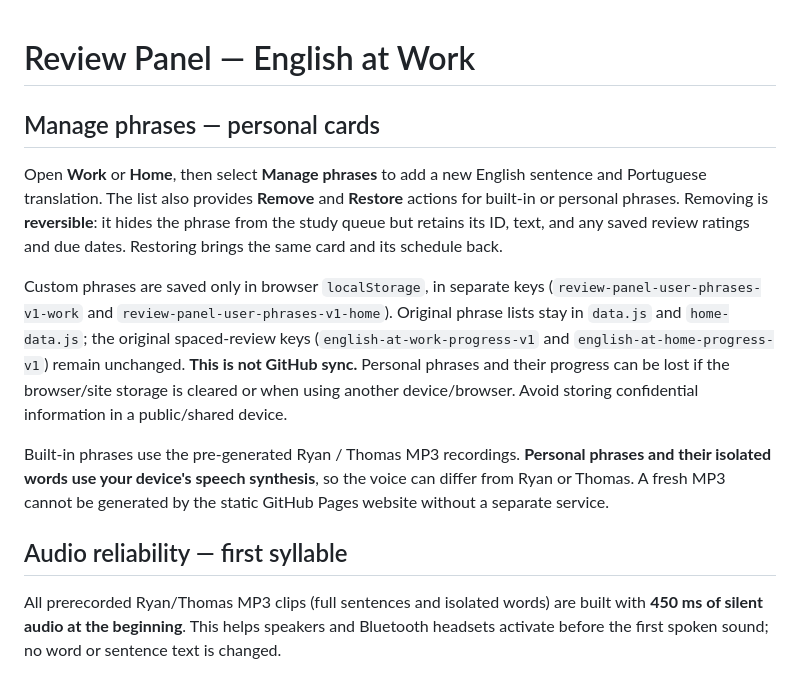
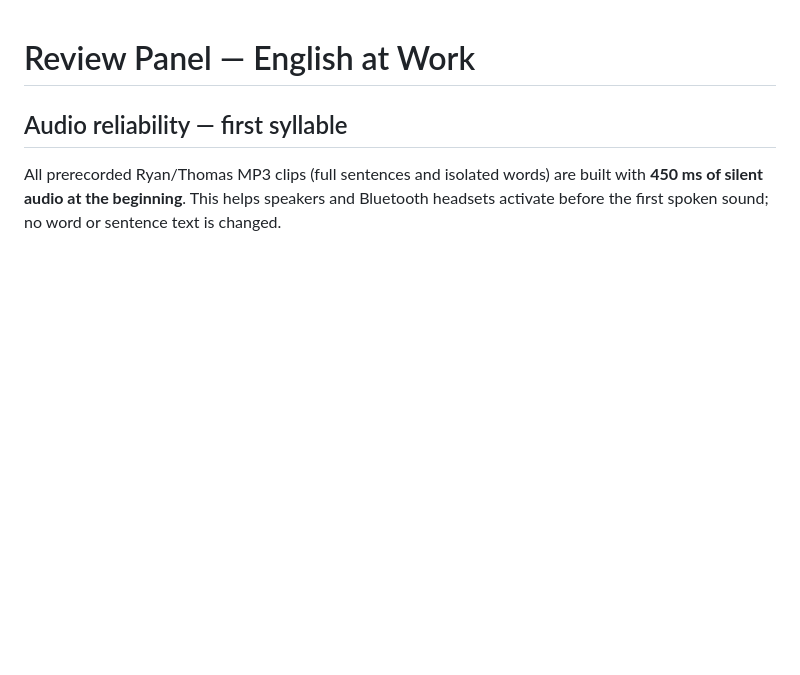
Before and after one commit to Wesley-SR/english-at-work, a Markdown page: README.md, the part around the change. GitHub-like rendering; blank space fills up the shorter version.

Commit message:
Revert phrase management from README.md without touching saved review history

```diff
--- a/README.md
+++ b/README.md
@@ -1,12 +1,4 @@
 # Review Panel — English at Work
-
-## Manage phrases — personal cards
-
-Open **Work** or **Home**, then select **Manage phrases** to add a new English sentence and Portuguese translation. The list also provides **Remove** and **Restore** actions for built-in or personal phrases. Removing is **reversible**: it hides the phrase from the study queue but retains its ID, text, and any saved review ratings and due dates. Restoring brings the same card and its schedule back.
-
-Custom phrases are saved only in browser `localStorage`, in separate keys (`review-panel-user-phrases-v1-work` and `review-panel-user-phrases-v1-home`). Original phrase lists stay in `data.js` and `home-data.js`; the original spaced-review keys (`english-at-work-progress-v1` and `english-at-home-progress-v1`) remain unchanged. **This is not GitHub sync.** Personal phrases and their progress can be lost if the browser/site storage is cleared or when using another device/browser. Avoid storing confidential information in a public/shared device.
-
-Built-in phrases use the pre-generated Ryan / Thomas MP3 recordings. **Personal phrases and their isolated words use your device's speech synthesis**, so the voice can differ from Ryan or Thomas. A fresh MP3 cannot be generated by the static GitHub Pages website without a separate service.
 
 ## Audio reliability — first syllable
 
```
